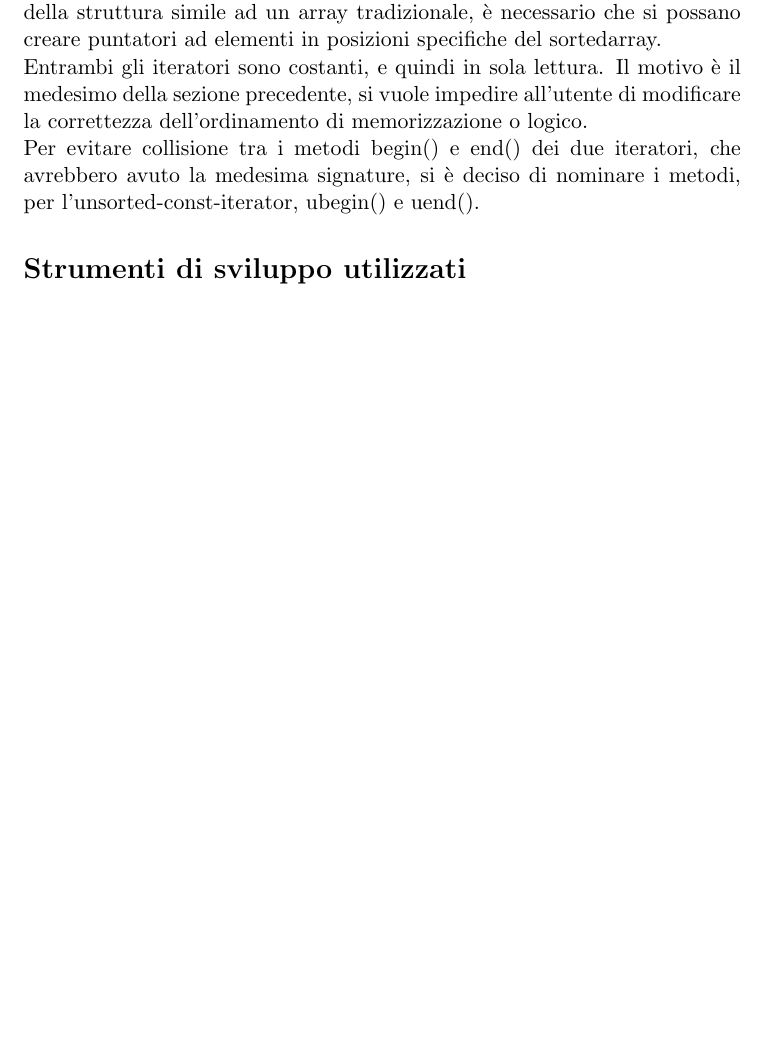
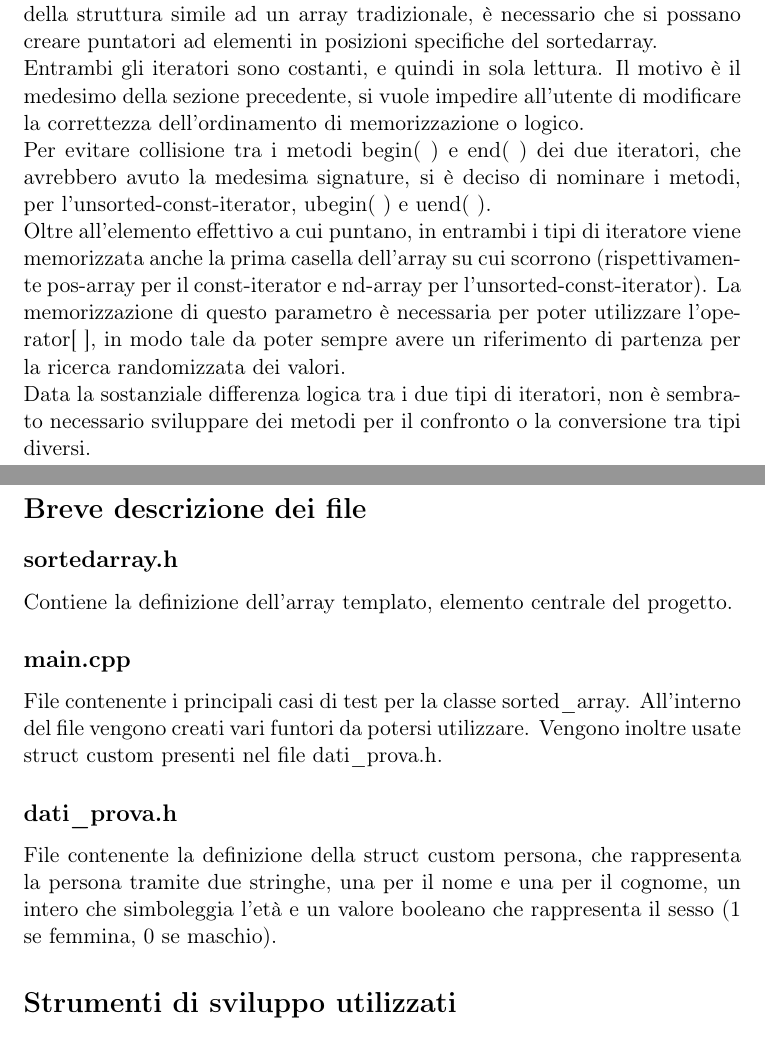
Before and after one commit to Casifab/sortedArray, a LaTeX document (Relazione807398.tex): part of page 2 of 2 before the commit and two parts of pages 2 and 3 of 3 after it, the two joined at a grey line, cut so that both start at the same text, the shorter picture padded with empty space. Compiled offline with pdfLaTeX.

```diff
--- a/Relazione-Esame-18-04-18.tex
+++ b/Relazione807398.tex
@@ -1,7 +1,7 @@
 \documentclass[11pt]{article}
 \usepackage[utf8x]{inputenc}
 \usepackage[italian]{babel}
-%\usepackage[T1]{fontenc}
+\usepackage[T1]{fontenc}
 \usepackage{hyperref}
 \author{Fabio Casiraghi \\807398 \\ \href{mailto:f.casiraghi@campus.unimib.it} {f.casiraghi@campus.unimib.it}}
 \title{Relazione per l'esame di Programmazione e Amministrazione di Sistema}
@@ -24,13 +24,28 @@
 trovato l'elemento desiderato. Questo metodo rispecchia fedelmente le normali procedure di ricerca e inserimento
 in un array.
 \section*{Differenze con i tradizionali array}
-La sostanziale differenza tra il sortedarray e uno tradizionale è l'impossibilità di scrivere dati in posizioni specifiche dell'array. Infatti sia gli operatori () e [] che i due iteratori sono costanti e in sola lettura, inoltre i nuovi elementi vengono sempre aggiunti in coda nell'array per memorizzazione e successivamente vengono aggiornati i puntatori nell'array per l'ordine logico.\\
+La sostanziale differenza tra il sortedarray e uno tradizionale è l'impossibilità di scrivere dati in posizioni specifiche dell'array. Infatti sia gli operatori ( ) e [ ] che i due iteratori sono costanti e in sola lettura, inoltre i nuovi elementi vengono sempre aggiunti in coda nell'array per memorizzazione e successivamente vengono aggiornati i puntatori nell'array per l'ordine logico.\\
 Questa scelta è dovuta principalmente all'idea che un utilizzatore della struttura dati non possa sovrascrivere dati in posizioni random, rompendo così sia l'ordinamento logico che l'ordinamento secondo memorizzazione.\\
 Seguendo la logica di cui sopra, non è nemmeno possibile la rimozione dalla memoria di dati in posizione specifiche, ma è solo possibile svuotare completamente la struttura dati.
 \section*{Const-iterator e Unsorted-const-iterator}
 Per la scelta del tipo dei due iteratori si è pensato che il random iterator fosse il più adatto allo scopo. Infatti per rendere il più possibile l'utilizzo della struttura simile ad un array tradizionale, è necessario che si possano creare puntatori ad elementi in posizioni specifiche del sortedarray.\\
 Entrambi gli iteratori sono costanti, e quindi in sola lettura. Il motivo è il medesimo della sezione precedente, si vuole impedire all'utente di modificare la correttezza dell'ordinamento di memorizzazione o logico.\\
-Per evitare collisione tra i metodi begin() e end() dei due iteratori, che avrebbero avuto la medesima signature,
-si è deciso di nominare i metodi, per l'unsorted-const-iterator, ubegin() e uend().
+Per evitare collisione tra i metodi begin( ) e end( ) dei due iteratori, che avrebbero avuto la medesima signature,
+si è deciso di nominare i metodi, per l'unsorted-const-iterator, ubegin( ) e uend( ).\\
+Oltre all'elemento effettivo a cui puntano, in entrambi i tipi di iteratore viene memorizzata anche la prima casella
+dell'array su cui scorrono (rispettivamente pos-array per il const-iterator e nd-array per l'unsorted-const-iterator).
+La memorizzazione di questo parametro è necessaria per poter utilizzare l'operator[ ], in modo tale da poter sempre avere un riferimento di partenza per la ricerca randomizzata dei valori.\\
+Data la sostanziale differenza logica tra i due tipi di iteratori, non è sembrato necessario sviluppare dei metodi
+per il confronto o la conversione tra tipi diversi.
+\section*{Breve descrizione dei file}
+\subsection*{sortedarray.h}
+Contiene la definizione dell'array templato, elemento centrale del progetto.
+\subsection*{main.cpp}
+File contenente i principali casi di test per la classe sorted\_array. All'interno del file vengono creati vari
+funtori da potersi utilizzare. Vengono inoltre usate struct custom presenti nel file dati\_prova.h.
+\subsection*{dati\_prova.h}
+File contenente la definizione della struct custom persona, che rappresenta la persona tramite due stringhe, una per
+il nome e una per il cognome, un intero che simboleggia l'età e un valore booleano che rappresenta il sesso
+(1 se femmina, 0 se maschio).
 \section*{Strumenti di sviluppo utilizzati}
 \begin{itemize}
```
Also changed, not shown: Relazione807398.tex (2 more changed lines), 4 other files.
